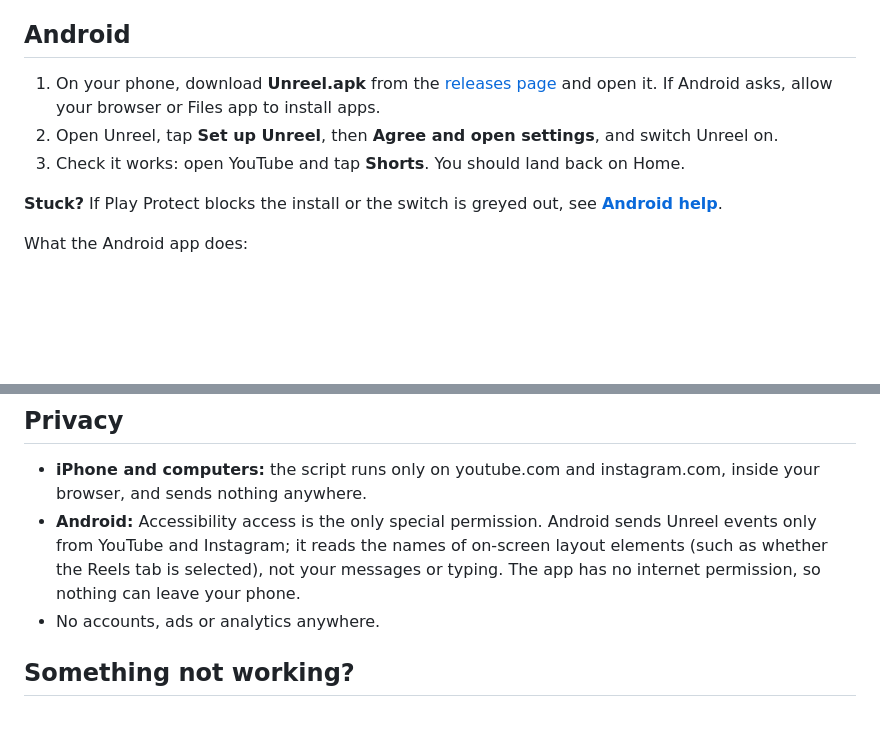
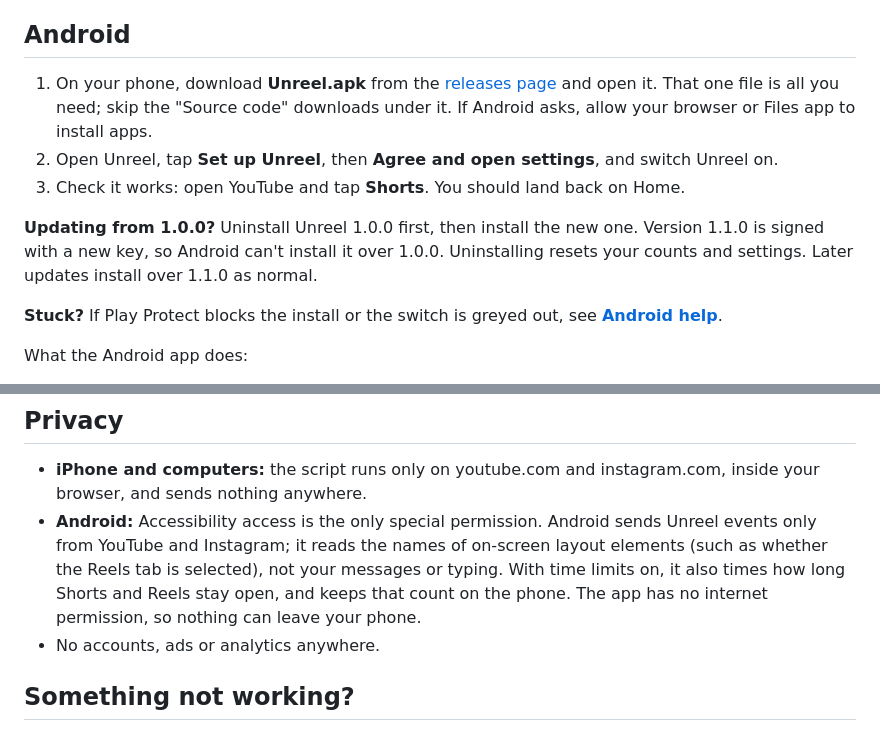
Before and after one commit to TymonBitesTheDust/Unreel, a Markdown page: README.md, 2 parts joined by grey strips. GitHub-like rendering; blank space fills up the shorter version.

Commit message:
README: one-file Android install, 1.0.0 upgrade note, time-limit privacy
- Say Unreel.apk is the only download needed, not GitHub's "Source code"
  archives.
- Tell 1.0.0 users to uninstall first: 1.1.0 is signed with a new key.
- Privacy: with time limits on, the app times how long Shorts and Reels
  stay open, on the phone only.

Co-Authored-By: Claude Opus 5.5 <noreply@anthropic.com>
Claude-Session: https://claude.ai/code/session_011ebWiDciastr83eryEjDde

```diff
--- a/README.md
+++ b/README.md
@@ -42,9 +42,11 @@ The YouTube and Instagram **apps** still have their feeds. Pick one:
 
 ## Android
 
-1. On your phone, download **Unreel.apk** from the [releases page](../../releases/latest) and open it. If Android asks, allow your browser or Files app to install apps.
+1. On your phone, download **Unreel.apk** from the [releases page](../../releases/latest) and open it. That one file is all you need; skip the "Source code" downloads under it. If Android asks, allow your browser or Files app to install apps.
 2. Open Unreel, tap **Set up Unreel**, then **Agree and open settings**, and switch Unreel on.
 3. Check it works: open YouTube and tap **Shorts**. You should land back on Home.
+
+**Updating from 1.0.0?** Uninstall Unreel 1.0.0 first, then install the new one. Version 1.1.0 is signed with a new key, so Android can't install it over 1.0.0. Uninstalling resets your counts and settings. Later updates install over 1.1.0 as normal.
 
 **Stuck?** If Play Protect blocks the install or the switch is greyed out, see **[Android help](docs/ANDROID-HELP.md)**.
 
@@ -67,7 +69,7 @@ What the Android app does:
 ## Privacy
 
 - **iPhone and computers:** the script runs only on youtube.com and instagram.com, inside your browser, and sends nothing anywhere.
-- **Android:** Accessibility access is the only special permission. Android sends Unreel events only from YouTube and Instagram; it reads the names of on-screen layout elements (such as whether the Reels tab is selected), not your messages or typing. The app has no internet permission, so nothing can leave your phone.
+- **Android:** Accessibility access is the only special permission. Android sends Unreel events only from YouTube and Instagram; it reads the names of on-screen layout elements (such as whether the Reels tab is selected), not your messages or typing. With time limits on, it also times how long Shorts and Reels stay open, and keeps that count on the phone. The app has no internet permission, so nothing can leave your phone.
 - No accounts, ads or analytics anywhere.
 
 ## Something not working?
```
